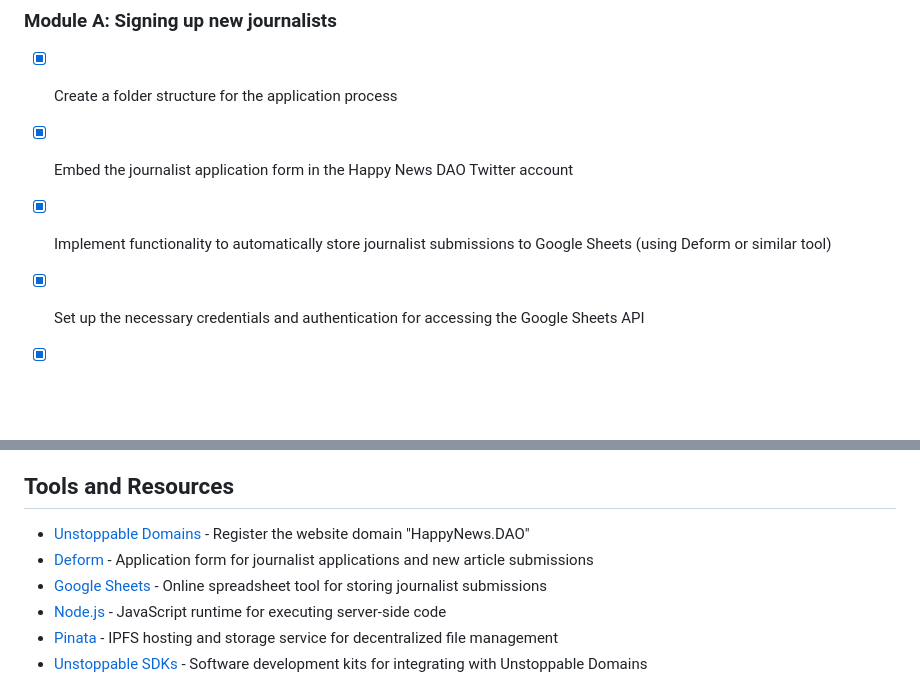
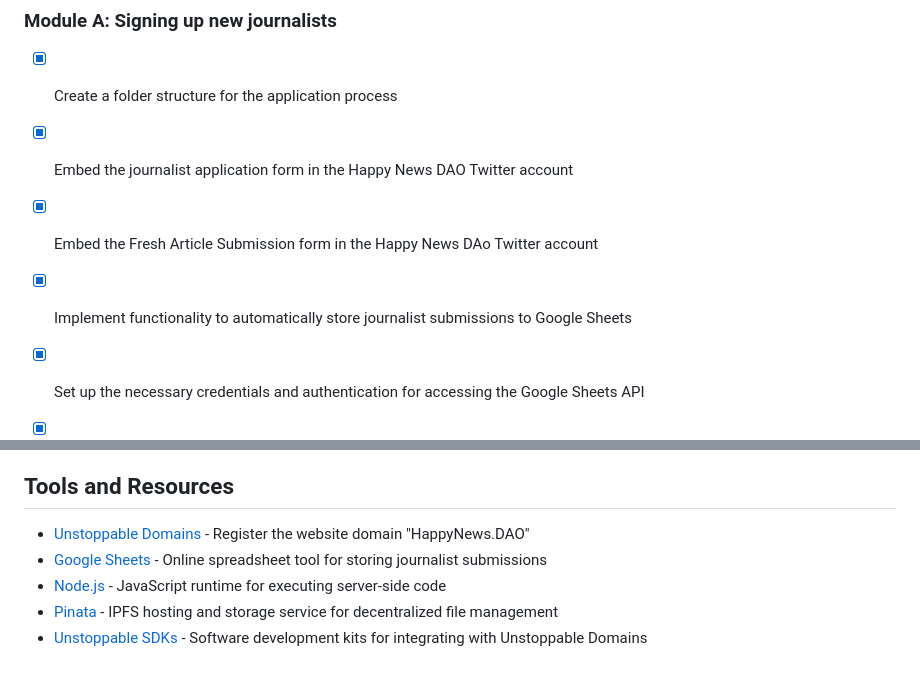
Before and after one commit to DAOveloped/HappyNewsDAO, a Markdown page: checklist.md, 2 parts joined by grey strips. Rendered like a GitHub page; blank space fills up the shorter version.

```diff
--- a/checklist.md
+++ b/checklist.md
@@ -3,7 +3,8 @@
 ### Module A: Signing up new journalists
 - [x] Create a folder structure for the application process
 - [x] Embed the journalist application form in the Happy News DAO Twitter account
-- [x] Implement functionality to automatically store journalist submissions to Google Sheets (using Deform or similar tool)
+- [x] Embed the Fresh Article Submission form in the Happy News DAo Twitter account
+- [x] Implement functionality to automatically store journalist submissions to Google Sheets
 - [x] Set up the necessary credentials and authentication for accessing the Google Sheets API
 - [x] Develop a script or tool to receive a trigger when a new application is submitted
 - [ ] Create a function to retrieve the latest application from the Google Sheet named "Applications" and the tab named "Applications"
@@ -66,7 +67,6 @@
 ## Tools and Resources
 
 - [Unstoppable Domains](https://unstoppabledomains.com) - Register the website domain "HappyNews.DAO"
-- [Deform](https://deformapp.cc) - Application form for journalist applications and new article submissions
 - [Google Sheets](https://www.google.com/sheets/about/) - Online spreadsheet tool for storing journalist submissions
 - [Node.js](https://nodejs.org) - JavaScript runtime for executing server-side code
 - [Pinata](https://www.pinata.cloud) - IPFS hosting and storage service for decentralized file management
```
